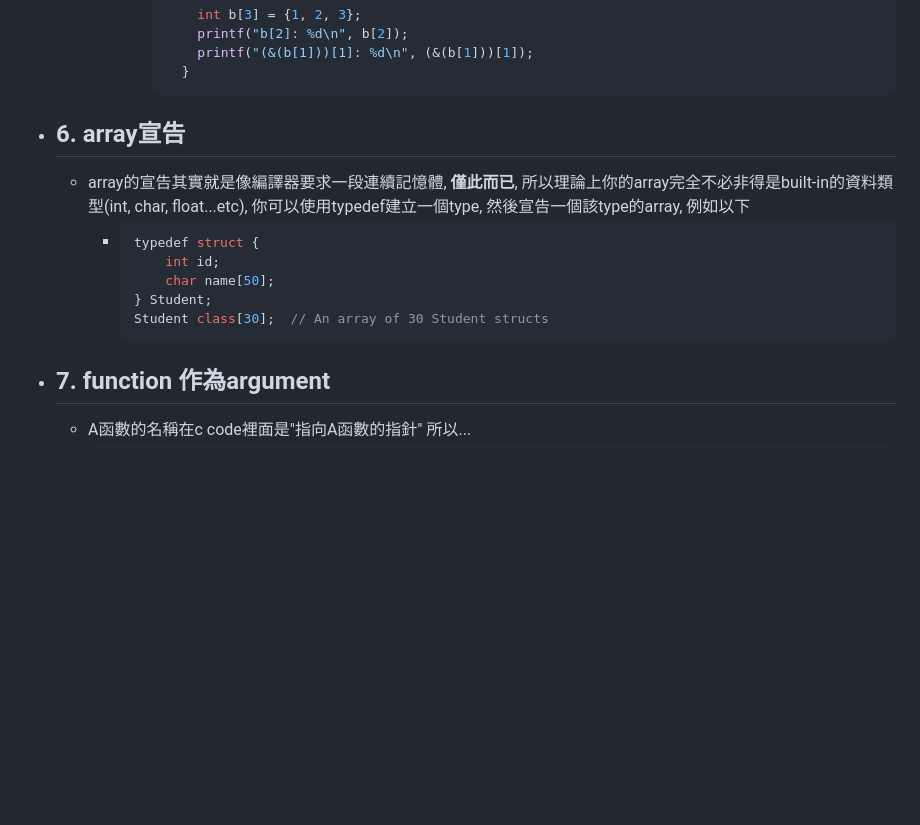
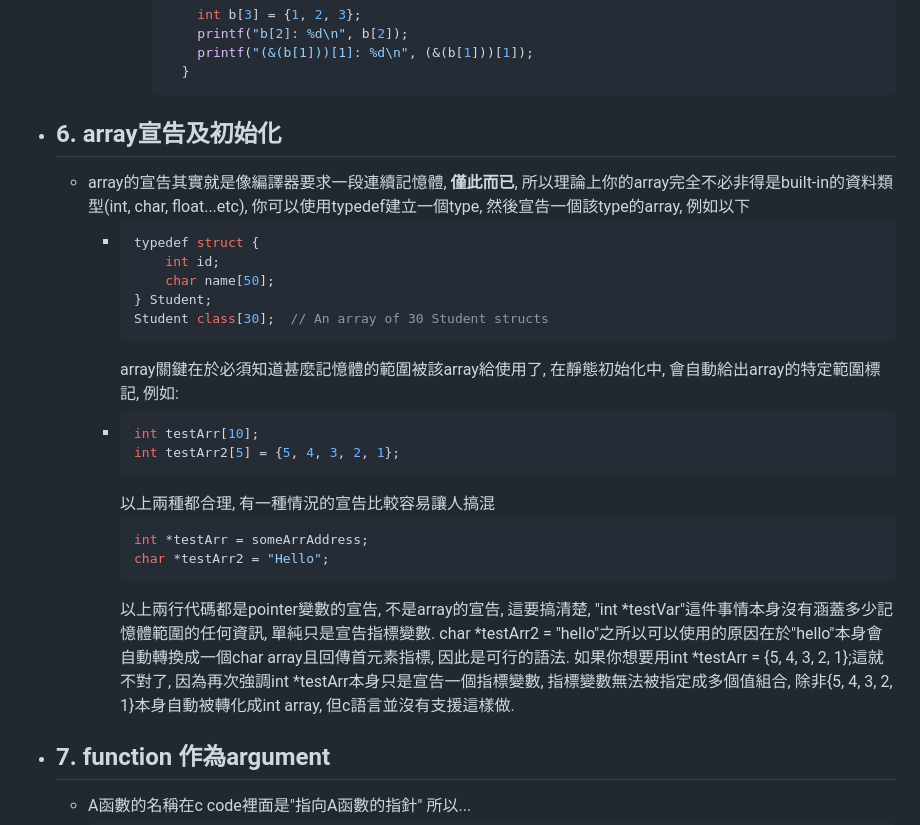
Before and after one commit to ReluctantHacker/notes, a Markdown page: cs/cLanguageNotes.md, the part around the change. Drawn GitHub-style; blank space fills up the shorter version.

Commit message:
add some array declaration notes

````diff
--- a/cs/cLanguageNotes.md
+++ b/cs/cLanguageNotes.md
@@ -70,7 +70,7 @@
 			  printf("(&(b[1]))[1]: %d\n", (&(b[1]))[1]);
             }
           ```
-  * ## 6. array宣告
+  * ## 6. array宣告及初始化
     * array的宣告其實就是像編譯器要求一段連續記憶體, **僅此而已**, 所以理論上你的array完全不必非得是built-in的資料類型(int, char, float...etc), 你可以使用typedef建立一個type, 然後宣告一個該type的array, 例如以下
       * ```c
         typedef struct {
@@ -79,6 +79,17 @@
         } Student;
         Student class[30];  // An array of 30 Student structs
         ```
+        array關鍵在於必須知道甚麼記憶體的範圍被該array給使用了, 在靜態初始化中, 會自動給出array的特定範圍標記, 例如:
+      * ```c
+        int testArr[10];
+        int testArr2[5] = {5, 4, 3, 2, 1};
+        ```
+        以上兩種都合理, 有一種情況的宣告比較容易讓人搞混
+        ```c
+        int *testArr = someArrAddress;
+        char *testArr2 = "Hello";
+        ```
+        以上兩行代碼都是pointer變數的宣告, 不是array的宣告, 這要搞清楚, "int *testVar"這件事情本身沒有涵蓋多少記憶體範圍的任何資訊, 單純只是宣告指標變數. char *testArr2 = "hello"之所以可以使用的原因在於"hello"本身會自動轉換成一個char array且回傳首元素指標, 因此是可行的語法. 如果你想要用int *testArr = {5, 4, 3, 2, 1};這就不對了, 因為再次強調int *testArr本身只是宣告一個指標變數, 指標變數無法被指定成多個值組合, 除非{5, 4, 3, 2, 1}本身自動被轉化成int array, 但c語言並沒有支援這樣做.
   * ## 7. function 作為argument
     * 	A函數的名稱在c code裡面是"指向A函數的指針"
 		所以...
````
